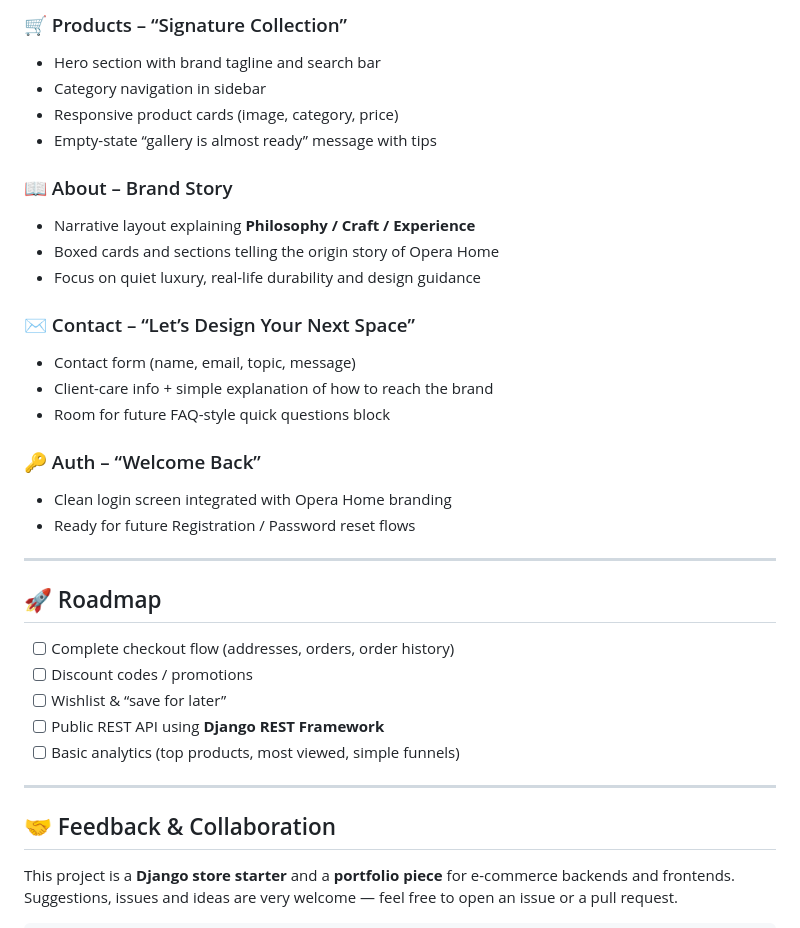
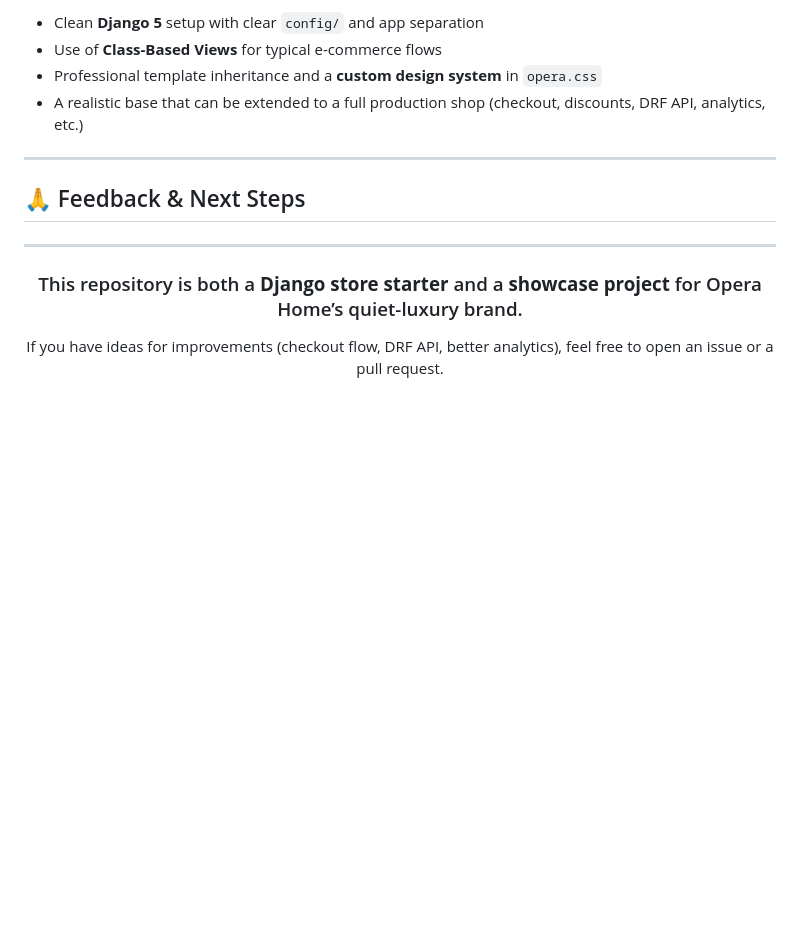
Before and after one commit to sinajokarr/storedjango, a Markdown page: README.md, the part around the change printed below. GitHub-like rendering; blank space fills up the shorter version.

```diff
--- a/README.md
+++ b/README.md
@@ -141,42 +162,18 @@ Open in browser:
 
-### 🛒 Products – “Signature Collection”
-
-* Hero section with brand tagline and search bar
-* Category navigation in sidebar
-* Responsive product cards (image, category, price)
-* Empty-state “gallery is almost ready” message with tips
-
-### 📖 About – Brand Story
-
-* Narrative layout explaining **Philosophy / Craft / Experience**
-* Boxed cards and sections telling the origin story of Opera Home
-* Focus on quiet luxury, real-life durability and design guidance
-
-### ✉️ Contact – “Let’s Design Your Next Space”
-
-* Contact form (name, email, topic, message)
-* Client-care info + simple explanation of how to reach the brand
-* Room for future FAQ-style quick questions block
-
-### 🔑 Auth – “Welcome Back”
-
-* Clean login screen integrated with Opera Home branding
-* Ready for future Registration / Password reset flows
+* Clean **Django 5** setup with clear `config/` and app separation
+* Use of **Class-Based Views** for typical e-commerce flows
+* Professional template inheritance and a **custom design system** in `opera.css`
+* A realistic base that can be extended to a full production shop (checkout, discounts, DRF API, analytics, etc.)
 
 ---
 
-## 🚀 Roadmap
+## 🙏 Feedback & Next Steps
 
-* [ ] Complete checkout flow (addresses, orders, order history)
-* [ ] Discount codes / promotions
-* [ ] Wishlist & “save for later”
-* [ ] Public REST API using **Django REST Framework**
-* [ ] Basic analytics (top products, most viewed, simple funnels)
+<div align="center">
 
 ---
 
-## 🤝 Feedback & Collaboration
+### This repository is both a **Django store starter** and a **showcase project** for Opera Home’s quiet-luxury brand.
 
-This project is a **Django store starter** and a **portfolio piece** for e-commerce backends and frontends.
-Suggestions, issues and ideas are very welcome — feel free to open an issue or a pull request.
+If you have ideas for improvements (checkout flow, DRF API, better analytics), feel free to open an issue or a pull request.
 
```
Also changed, not shown: other parts of README.md (+79 -56 lines).
